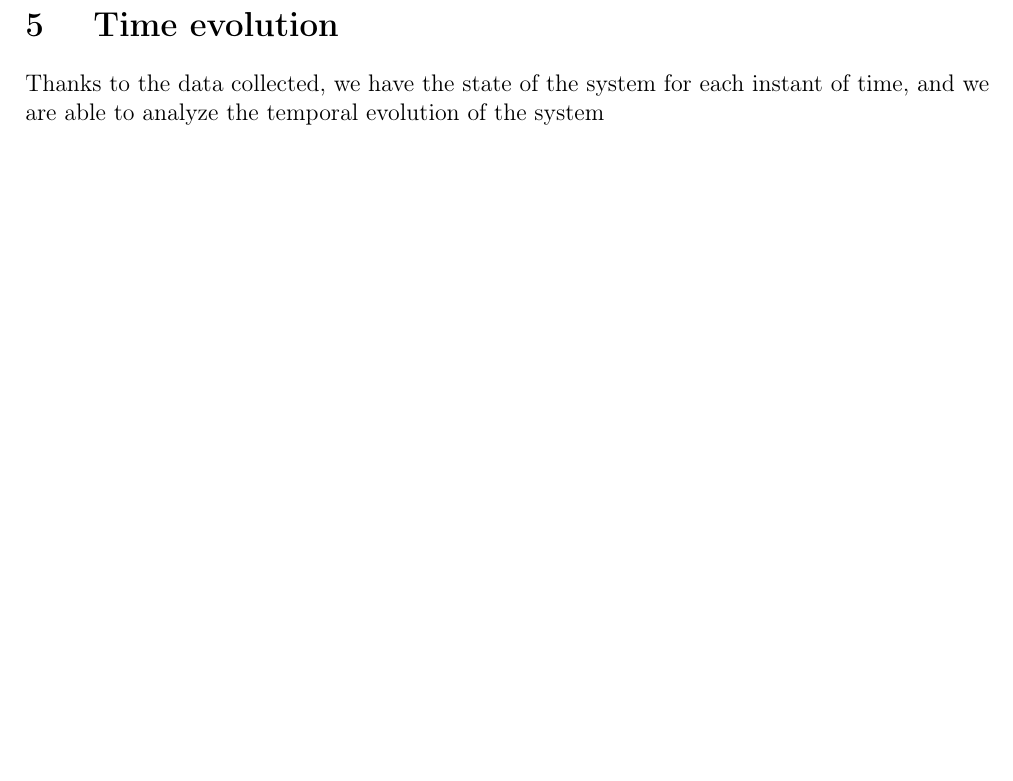
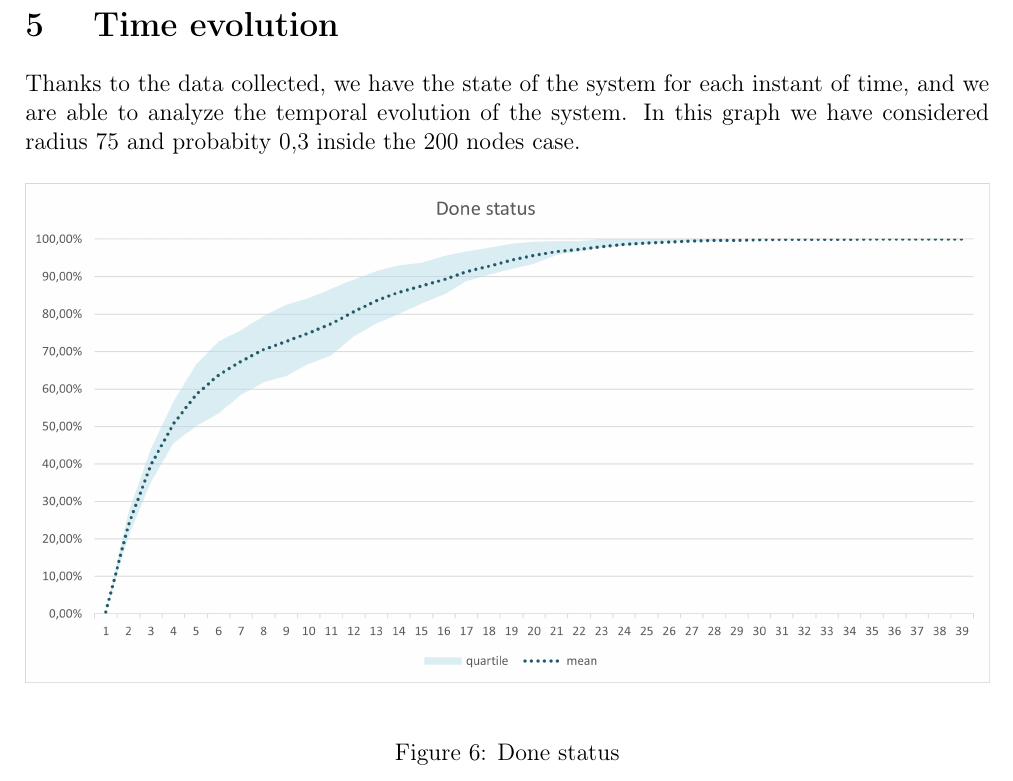
Before and after one commit to glmquint/EpidemicBroadcast, a LaTeX document (documentation/EpidemicBroadcastDocumentation.tex, which reads documentation/Time_Evolution.tex): part of page 10 of 16, cut so that both start at the same text, the shorter picture padded with empty space. Compiled offline with pdfLaTeX.

Commit message:
Add initial part of time evolution

```diff
--- a/documentation/Time_Evolution.tex
+++ b/documentation/Time_Evolution.tex
@@ -1,2 +1,8 @@
 \section{Time evolution}
-Thanks to the data collected, we have the state of the system for each instant of time, and we are able to analyze the temporal evolution of the system
+Thanks to the data collected, we have the state of the system for each instant of time, and we are able to analyze the temporal evolution of the system. In this graph we have considered radius 75 and probabity 0,3 inside the 200 nodes case.
+\begin{figure}[H]
+\centering
+    \includegraphics[width= 1\textwidth]{./images/DoneStatus_200N-30p75r.png}
+    \caption{Done status}
+    \label{fig:immagine}
+\end{figure}
```
